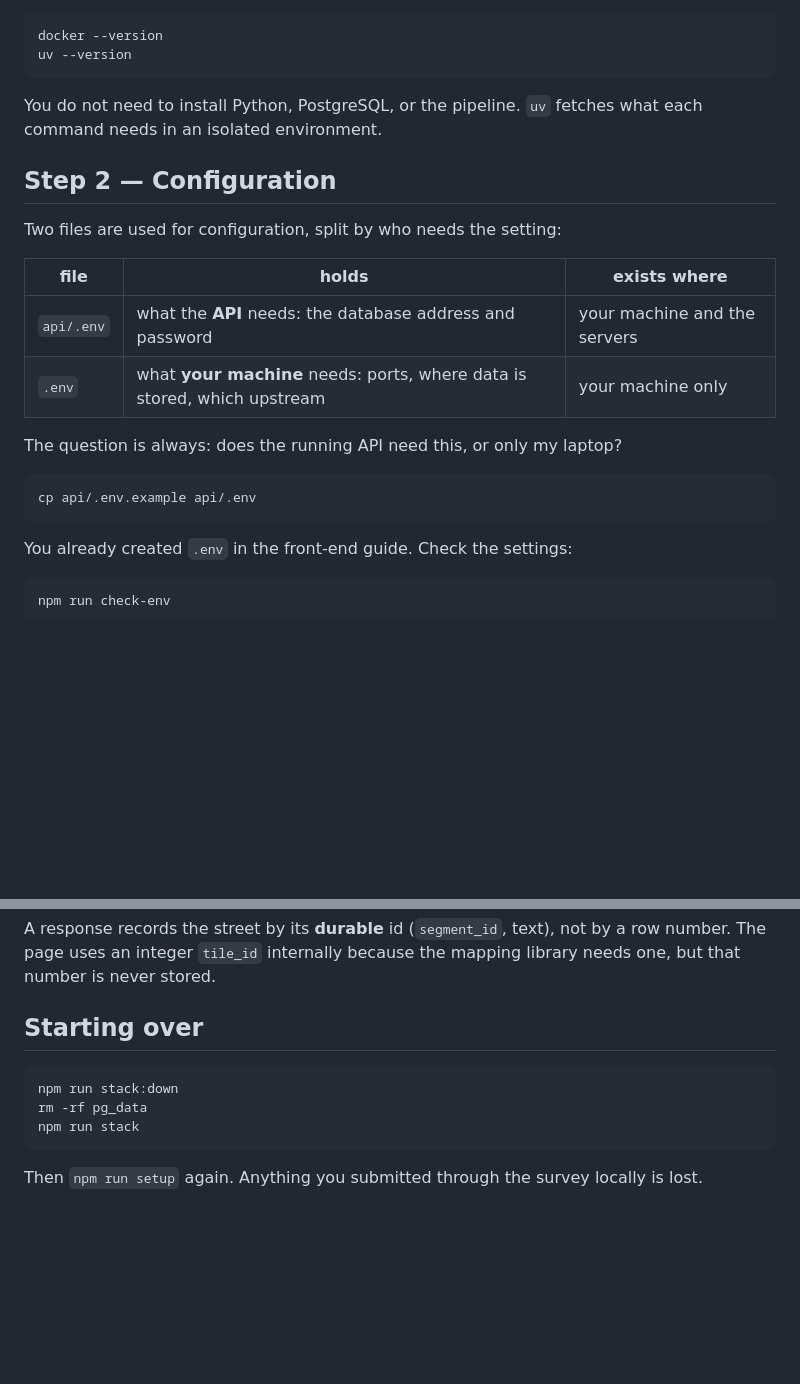
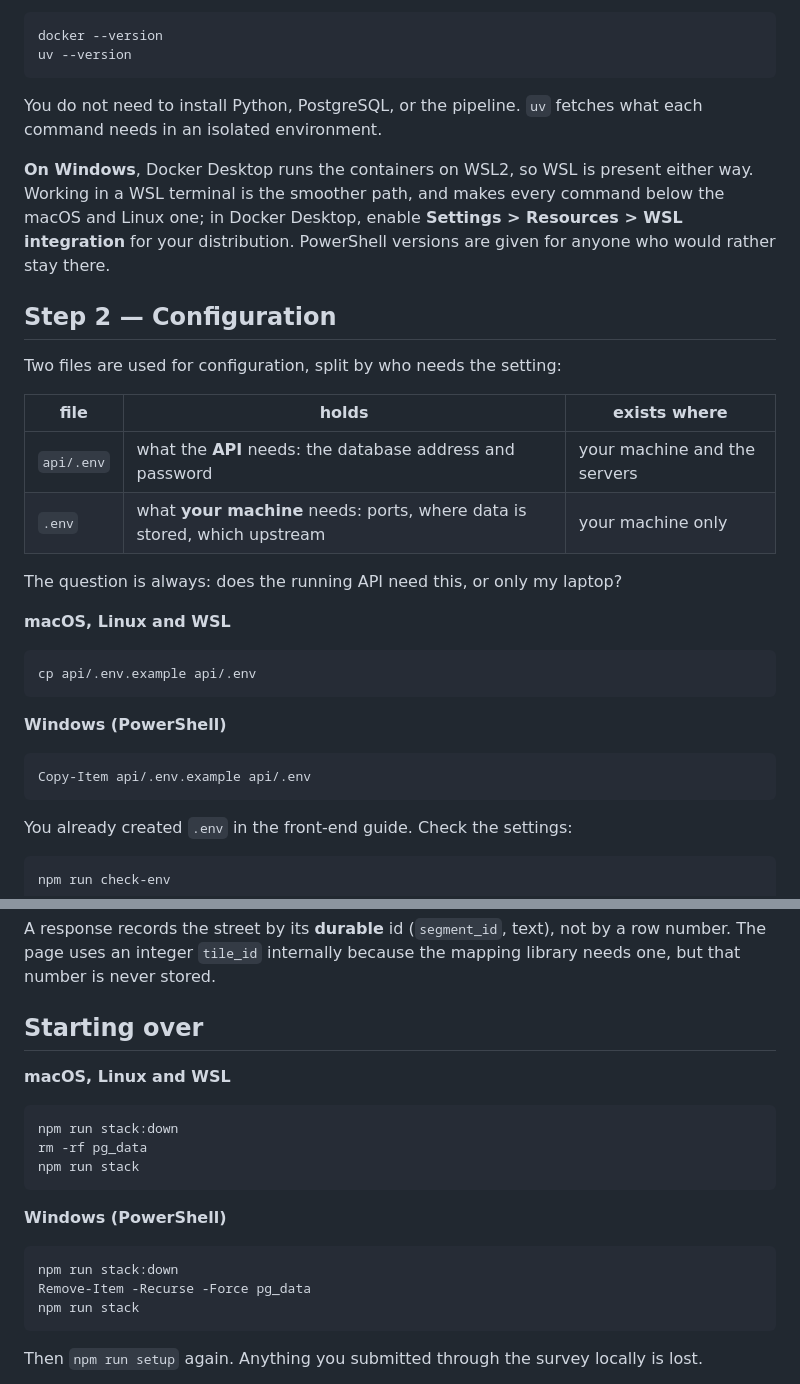
Before and after one commit to civictechdc/ridescoredc-website, a Markdown page: docs/local-fullstack-development.md, 2 parts joined by grey strips. Drawn GitHub-style; blank space fills up the shorter version.

````diff
--- a/docs/local-fullstack-development.md
+++ b/docs/local-fullstack-development.md
@@ -37,6 +37,11 @@ uv --version
 You do not need to install Python, PostgreSQL, or the pipeline. `uv` fetches what each
 command needs in an isolated environment.
 
+**On Windows**, Docker Desktop runs the containers on WSL2, so WSL is present either way.
+Working in a WSL terminal is the smoother path, and makes every command below the macOS
+and Linux one; in Docker Desktop, enable **Settings > Resources > WSL integration** for
+your distribution. PowerShell versions are given for anyone who would rather stay there.
+
 ## Step 2 — Configuration
 
 Two files are used for configuration, split by who needs the setting:
@@ -48,8 +53,16 @@ Two files are used for configuration, split by who needs the setting:
 
 The question is always: does the running API need this, or only my laptop?
 
+**macOS, Linux and WSL**
+
 ```bash
 cp api/.env.example api/.env
+```
+
+**Windows (PowerShell)**
+
+```powershell
+Copy-Item api/.env.example api/.env
 ```
 
 You already created `.env` in the front-end guide. Check the settings:
@@ -272,9 +327,19 @@ mapping library needs one, but that number is never stored.
 
 ## Starting over
 
+**macOS, Linux and WSL**
+
 ```bash
 npm run stack:down
 rm -rf pg_data
+npm run stack
+```
+
+**Windows (PowerShell)**
+
+```powershell
+npm run stack:down
+Remove-Item -Recurse -Force pg_data
 npm run stack
 ```
 
````
Also changed, not shown: other parts of docs/local-fullstack-development.md (+42 -0 lines), docs/local-frontend-development.md (+35 -2 lines).
